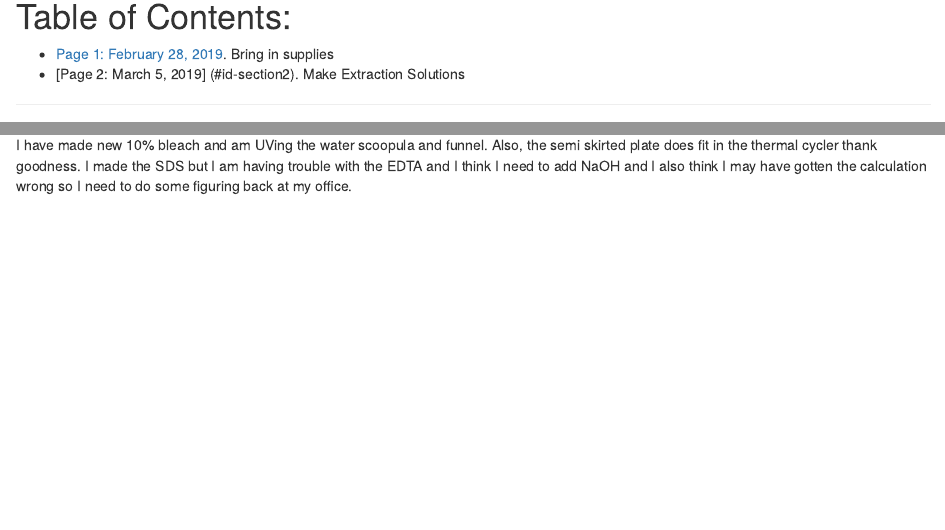
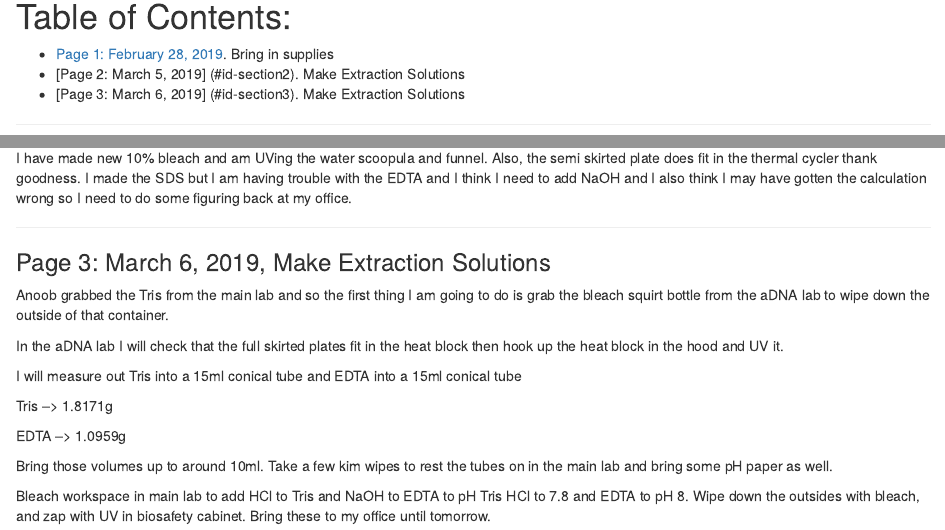
Before and after one commit to stephenrkeller/aDNA, an R Markdown document (Notebook.Rmd): the page in a window 1100 px wide, from 250 px down, and a second part further down, joined at a grey line. Rendered offline with R 4.5, knitr and Pandoc, with nearby package versions.

Commit message:
Update Notebook.Rmd

```diff
--- a/Notebook.Rmd
+++ b/Notebook.Rmd
@@ -15,6 +15,7 @@ This document will be used as the notebook for the NSF Spruce aDNA project. We n
 
 * [Page 1: February 28, 2019](#id-section1). Bring in supplies
 * [Page 2: March 5, 2019] (#id-section2). Make Extraction Solutions
+* [Page 3: March 6, 2019] (#id-section3). Make Extraction Solutions
 
 ------
 
@@ -45,3 +46,23 @@ UV irradiate all of those solutions under the hood
 *In aDNA room*
 
 I have made new 10% bleach and am UVing the water scoopula and funnel. Also, the semi skirted plate does fit in the thermal cycler thank goodness. I made the SDS but I am having trouble with the EDTA and I think I need to add NaOH and I also think I may have gotten the calculation wrong so I need to do some figuring back at my office.
+
+------
+
+<div id='id-section3'/>
+
+### Page 3: March 6, 2019, Make Extraction Solutions
+
+Anoob grabbed the Tris from the main lab and so the first thing I am going to do is grab the bleach squirt bottle from the aDNA lab to wipe down the outside of that container.
+
+In the aDNA lab I will check that the full skirted plates fit in the heat block then hook up the heat block in the hood and UV it.
+
+I will measure out Tris into a 15ml conical tube and EDTA into a 15ml conical tube
+
+Tris --> 1.8171g
+
+EDTA --> 1.0959g
+
+Bring those volumes up to around 10ml. Take a few kim wipes to rest the tubes on in the main lab and bring some pH paper as well.
+
+Bleach workspace in main lab to add HCl to Tris and NaOH to EDTA to pH Tris HCl to 7.8 and EDTA to pH 8. Wipe down the outsides with bleach, and zap with UV in biosafety cabinet. Bring these to my office until tomorrow.
```
